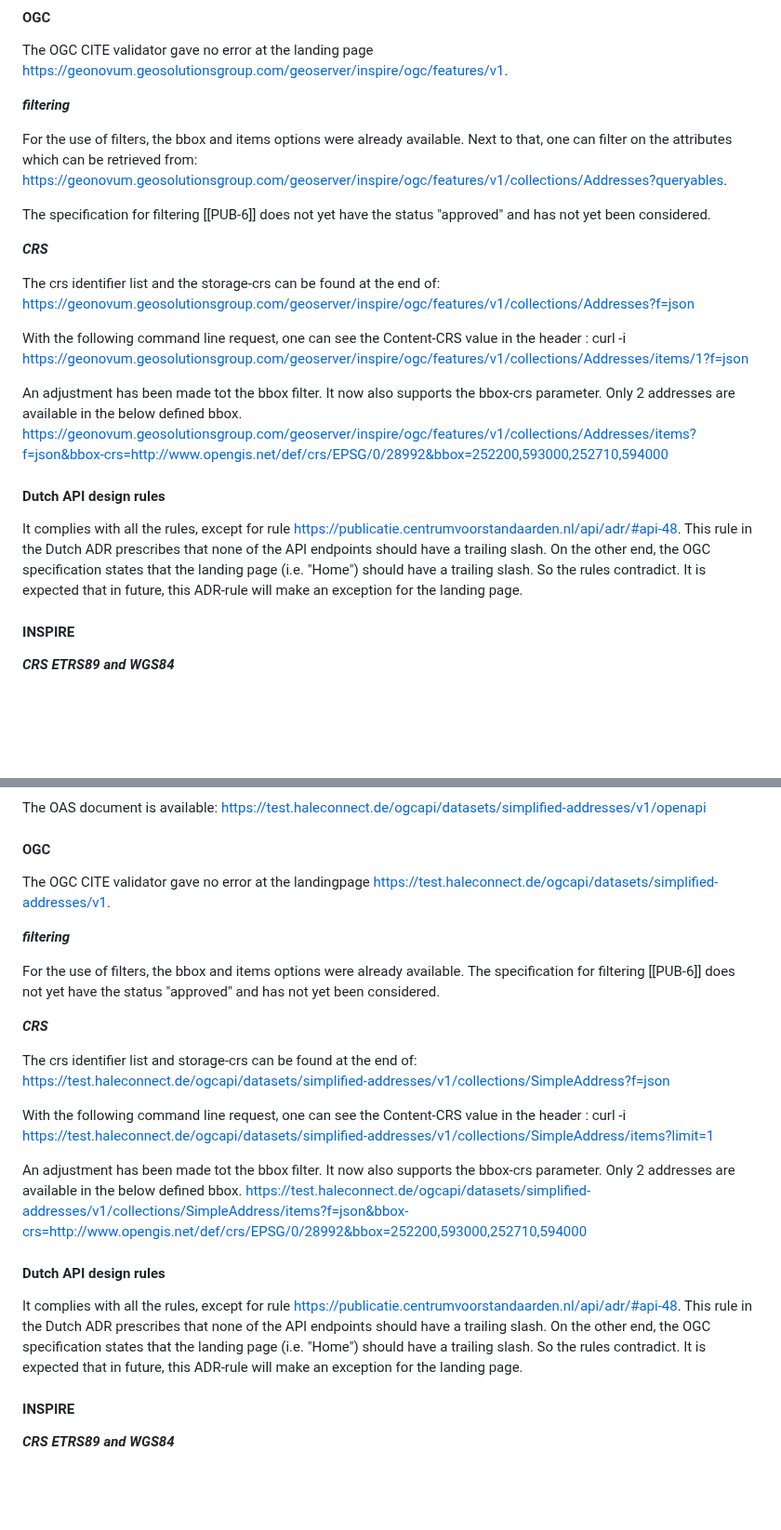
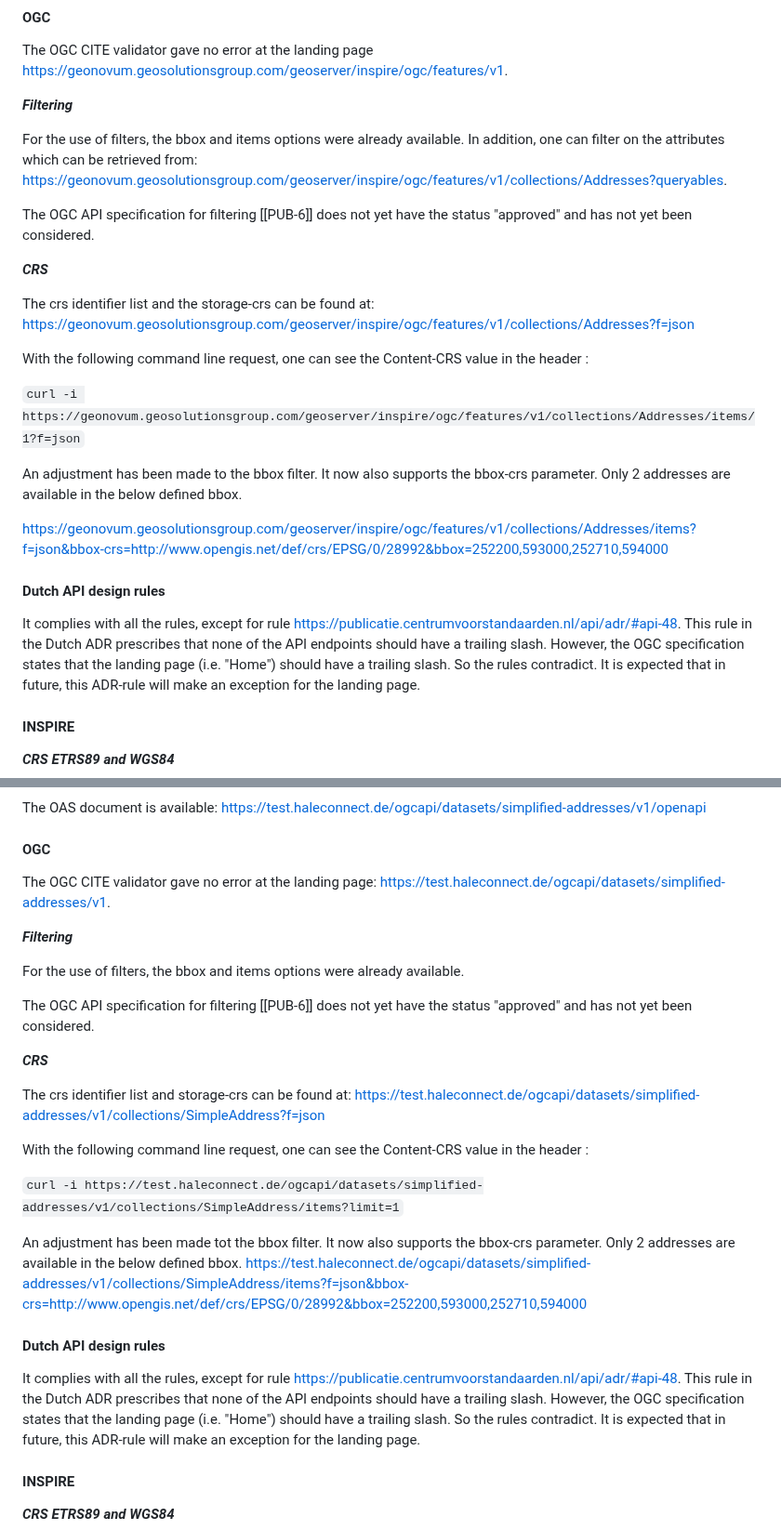
Before and after one commit to Geonovum/ogc-api-features-guideline, a Markdown page: Examples.md, 2 parts joined by grey strips. Shown at 93% size. Drawn GitHub-style; blank space fills up the shorter version.

```diff
--- a/Examples.md
+++ b/Examples.md
@@ -142,30 +145,32 @@ The OAS document is available: https://geonovum.geosolutionsgroup.com/geoserver/
 
 The OGC CITE validator gave no error at the landing page https://geonovum.geosolutionsgroup.com/geoserver/inspire/ogc/features/v1.
 
-***filtering***
+***Filtering***
 
-For the use of filters, the bbox and items options were already available. Next to that, one can filter on the attributes which can be retrieved from:
+For the use of filters, the bbox and items options were already available. In addition, one can filter on the attributes which can be retrieved from:
 https://geonovum.geosolutionsgroup.com/geoserver/inspire/ogc/features/v1/collections/Addresses?queryables.
 
-The specification for filtering [[PUB-6]] does not yet have the status "approved" and has not yet been considered.
+The OGC API specification for filtering [[PUB-6]] does not yet have the status "approved" and has not yet been considered.
 
 ***CRS***
 
-The crs identifier list and the storage-crs can be found at the end of:
+The crs identifier list and the storage-crs can be found at:
 https://geonovum.geosolutionsgroup.com/geoserver/inspire/ogc/features/v1/collections/Addresses?f=json
 
 With the following command line request, one can see the Content-CRS value in the header :
-curl -i https://geonovum.geosolutionsgroup.com/geoserver/inspire/ogc/features/v1/collections/Addresses/items/1?f=json
 
-An adjustment has been made tot the bbox filter. It now also supports the bbox-crs parameter.
+`curl -i https://geonovum.geosolutionsgroup.com/geoserver/inspire/ogc/features/v1/collections/Addresses/items/1?f=json`
+
+An adjustment has been made to the bbox filter. It now also supports the bbox-crs parameter.
 Only 2 addresses are available in the below defined bbox.
+
 https://geonovum.geosolutionsgroup.com/geoserver/inspire/ogc/features/v1/collections/Addresses/items?f=json&bbox-crs=http://www.opengis.net/def/crs/EPSG/0/28992&bbox=252200,593000,252710,594000
 
 
 #### Dutch API design rules
 
 It complies with all the rules, except for rule https://publicatie.centrumvoorstandaarden.nl/api/adr/#api-48.
-This rule in the Dutch ADR prescribes that none of the API endpoints should have a trailing slash. On the other end, the OGC specification states that the landing page (i.e. "Home") should have a trailing slash. So the rules contradict.
+This rule in the Dutch ADR prescribes that none of the API endpoints should have a trailing slash. However, the OGC specification states that the landing page (i.e. "Home") should have a trailing slash. So the rules contradict.
 It is expected that in future, this ADR-rule will make an exception for the landing page.
 
 #### INSPIRE
@@ -224,20 +232,22 @@ The OAS document is available: https://test.haleconnect.de/ogcapi/datasets/simpl
 
 #### OGC
 
-The OGC CITE validator gave no error at the landingpage https://test.haleconnect.de/ogcapi/datasets/simplified-addresses/v1.
+The OGC CITE validator gave no error at the landing page: https://test.haleconnect.de/ogcapi/datasets/simplified-addresses/v1.
 
-***filtering***
+***Filtering***
 
 For the use of filters, the bbox and items options were already available.
-The specification for filtering [[PUB-6]] does not yet have the status "approved" and has not yet been considered.
+
+The OGC API specification for filtering [[PUB-6]] does not yet have the status "approved" and has not yet been considered.
 
 ***CRS***
 
-The crs identifier list and storage-crs can be found at the end of:
+The crs identifier list and storage-crs can be found at:
 https://test.haleconnect.de/ogcapi/datasets/simplified-addresses/v1/collections/SimpleAddress?f=json
 
 With the following command line request, one can see the Content-CRS value in the header :
-curl -i https://test.haleconnect.de/ogcapi/datasets/simplified-addresses/v1/collections/SimpleAddress/items?limit=1
+
+`curl -i https://test.haleconnect.de/ogcapi/datasets/simplified-addresses/v1/collections/SimpleAddress/items?limit=1`
 
 An adjustment has been made tot the bbox filter. It now also supports the bbox-crs parameter.
 Only 2 addresses are available in the below defined bbox.
@@ -247,7 +257,7 @@ https://test.haleconnect.de/ogcapi/datasets/simplified-addresses/v1/collections/
 #### Dutch API design rules
 
 It complies with all the rules, except for rule https://publicatie.centrumvoorstandaarden.nl/api/adr/#api-48.
-This rule in the Dutch ADR prescribes that none of the API endpoints should have a trailing slash. On the other end, the OGC specification states that the landing page (i.e. "Home") should have a trailing slash. So the rules contradict.
+This rule in the Dutch ADR prescribes that none of the API endpoints should have a trailing slash. However, the OGC specification states that the landing page (i.e. "Home") should have a trailing slash. So the rules contradict.
 It is expected that in future, this ADR-rule will make an exception for the landing page.
 
 #### INSPIRE
```
Also changed, not shown: other parts of Examples.md (+38 -18 lines).
